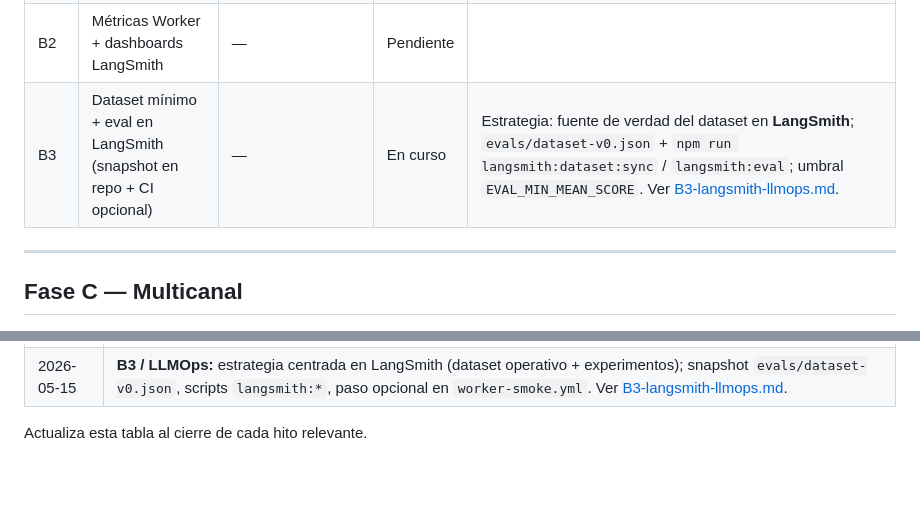
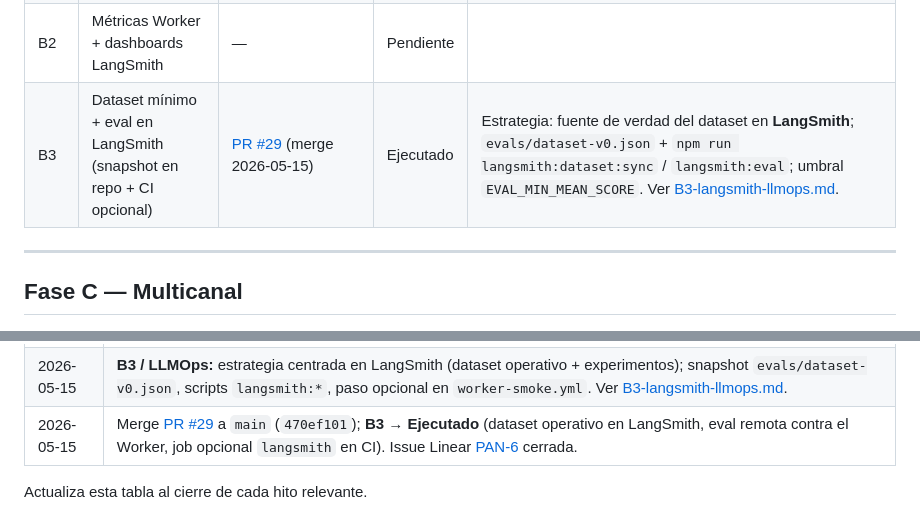
Before and after one commit to pantrux/ia-agent-worker, a Markdown page: docs/ROADMAP-IMPLEMENTATION.md, 2 parts joined by grey strips. Rendered like a GitHub page; blank space fills up the shorter version.

Commit message:
docs(roadmap): B3 ejecutado tras merge del PR #29
Actualiza el tablero y el historial con el SHA fusionado y el cierre de PAN-6 en Linear.

Co-authored-by: Cursor <cursoragent@cursor.com>

```diff
--- a/docs/ROADMAP-IMPLEMENTATION.md
+++ b/docs/ROADMAP-IMPLEMENTATION.md
@@ -57,7 +57,7 @@ Entregables que soportan el MVP del roadmap pero no encajan en una sola celda A1
 | B1 | AI Gateway (PoC staging → prod) | [PR #7](https://github.com/pantrux/ia-agent-worker/pull/7) (merge 2026-05-13); [PR #20](https://github.com/pantrux/ia-agent-worker/pull/20) (merge 2026-05-15); [PR #22](https://github.com/pantrux/ia-agent-worker/pull/22) (merge 2026-05-15); [PR #23](https://github.com/pantrux/ia-agent-worker/pull/23) (merge 2026-05-15) | Ejecutado | PR #20: gateway + proveedor Copilot (`v1`), provision dual, cabeceras IDE. **PR #22:** Router no usa `json_schema` para evitar error 400. **PR #23:** Fix definitivo error 2005; Copilot por gateway usa ruta *provider-specific* con path **vacío** (`""`) para llegar directo a `/chat/completions` sin `/v1` adicional. |
 | B1b | AI Gateway + **custom provider** (GitHub Models) sin romper el SDK OpenAI | [PR #8](https://github.com/pantrux/ia-agent-worker/pull/8) (merge 2026-05-13); [PR #9](https://github.com/pantrux/ia-agent-worker/pull/9) (merge 2026-05-13) | Ejecutado | **Evolución:** PR #8 probó URL **provider-specific** `…/custom-{slug}`; LangSmith seguía con `MODEL_NOT_FOUND` / rutas upstream inválidas con el cliente OpenAI. **PR #9 (definitivo):** se mantiene **`/compat`** y el modelo pasa a `custom-{slugClean}/{modelo}` cuando hay `AI_GATEWAY_PROVIDER_SLUG` (patrón Cloudflare + OpenAI SDK). README + `ai-gateway.ts` + `provision-ai-gateway.mjs` alineados. |
 | B2 | Métricas Worker + dashboards LangSmith | — | Pendiente | |
-| B3 | Dataset mínimo + eval en LangSmith (snapshot en repo + CI opcional) | — | En curso | Estrategia: fuente de verdad del dataset en **LangSmith**; `evals/dataset-v0.json` + `npm run langsmith:dataset:sync` / `langsmith:eval`; umbral `EVAL_MIN_MEAN_SCORE`. Ver [B3-langsmith-llmops.md](./B3-langsmith-llmops.md). |
+| B3 | Dataset mínimo + eval en LangSmith (snapshot en repo + CI opcional) | [PR #29](https://github.com/pantrux/ia-agent-worker/pull/29) (merge 2026-05-15) | Ejecutado | Estrategia: fuente de verdad del dataset en **LangSmith**; `evals/dataset-v0.json` + `npm run langsmith:dataset:sync` / `langsmith:eval`; umbral `EVAL_MIN_MEAN_SCORE`. Ver [B3-langsmith-llmops.md](./B3-langsmith-llmops.md). |
 
 ---
 
@@ -119,5 +119,6 @@ Entregables que soportan el MVP del roadmap pero no encajan en una sola celda A1
 | 2026-05-13 | Merge [PR #9](https://github.com/pantrux/ia-agent-worker/pull/9) a `main`: AI Gateway **/compat** + modelo `custom-{slug}/…` para custom provider; nit CodeRabbit (strip de prefijo solo al construir `compatModel`). **B1b** actualizado en tablero para reflejar la decisión final (ya no depende de la ruta `…/custom-{slug}` en runtime). |
 | 2026-05-14 | Merge [PR #16](https://github.com/pantrux/ia-agent-worker/pull/16): GitHub Models + AI Gateway con **ruta provider-specific** (`…/custom-{slug}/{path}`), `AI_GATEWAY_PROVIDER_PATH` (defecto `inference`), `base_url` del proveedor = host `https://models.github.ai`, provision con PATCH ampliado; corrige **404 / MODEL_NOT_FOUND** que producía solo `/compat` contra `models.github.ai/inference`. |
 | 2026-05-15 | **B3 / LLMOps:** estrategia centrada en LangSmith (dataset operativo + experimentos); snapshot `evals/dataset-v0.json`, scripts `langsmith:*`, paso opcional en `worker-smoke.yml`. Ver [B3-langsmith-llmops.md](./B3-langsmith-llmops.md). |
+| 2026-05-15 | Merge [PR #29](https://github.com/pantrux/ia-agent-worker/pull/29) a `main` (`470ef101`); **B3** → **Ejecutado** (dataset operativo en LangSmith, eval remota contra el Worker, job opcional `langsmith` en CI). Issue Linear [PAN-6](https://linear.app/pantrux/issue/PAN-6/b3-dataset-minimo-evaluacion-en-ci) cerrada. |
 
 Actualiza esta tabla al cierre de cada hito relevante.
```
